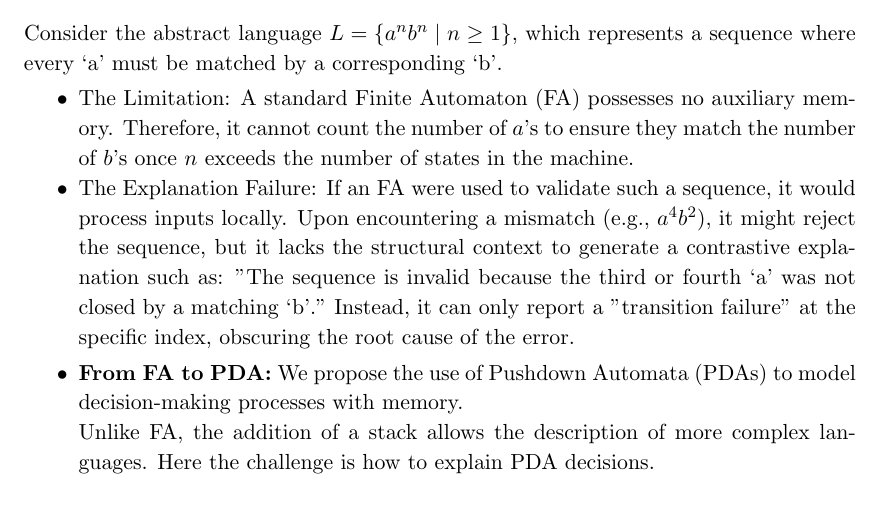
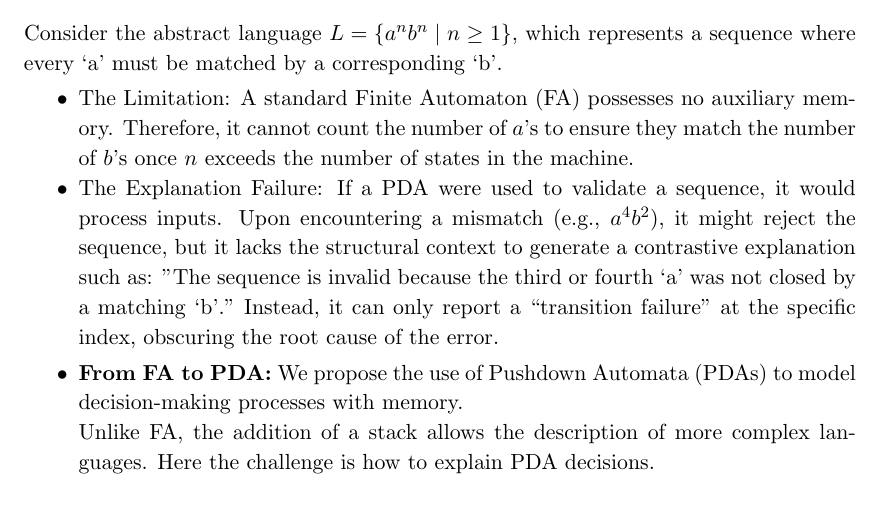
Before and after one commit to JaimeCuartas/SeminarProgressReview, a LaTeX thesis (Thesis.tex, which reads Chapters/Chapter2.tex): part of page 8 of 21 before the commit and part of page 6 of 19 after it, cut so that both start at the same text. Compiled offline with pdfLaTeX.

Commit message:
minor change proposal, FA should be PDA

```diff
--- a/Chapters/Chapter2.tex
+++ b/Chapters/Chapter2.tex
@@ -29,8 +29,8 @@ be matched by a corresponding `b'.
   of $b$'s once $n$ exceeds the number
   of states in the machine.
   \item The Explanation Failure:
-  If an FA were used to validate such a sequence,
-  it would process inputs locally.
+  If a PDA were used to validate a sequence,
+  it would process inputs.
   %
   Upon encountering a mismatch (e.g., $a^{4}b^{2}$),
   it might reject the sequence, but it lacks the
```
Also changed, not shown: Thesis.tex (+4 -4 lines), Chapters/Chapter2.tex (2 more changed lines), 2 other files.
